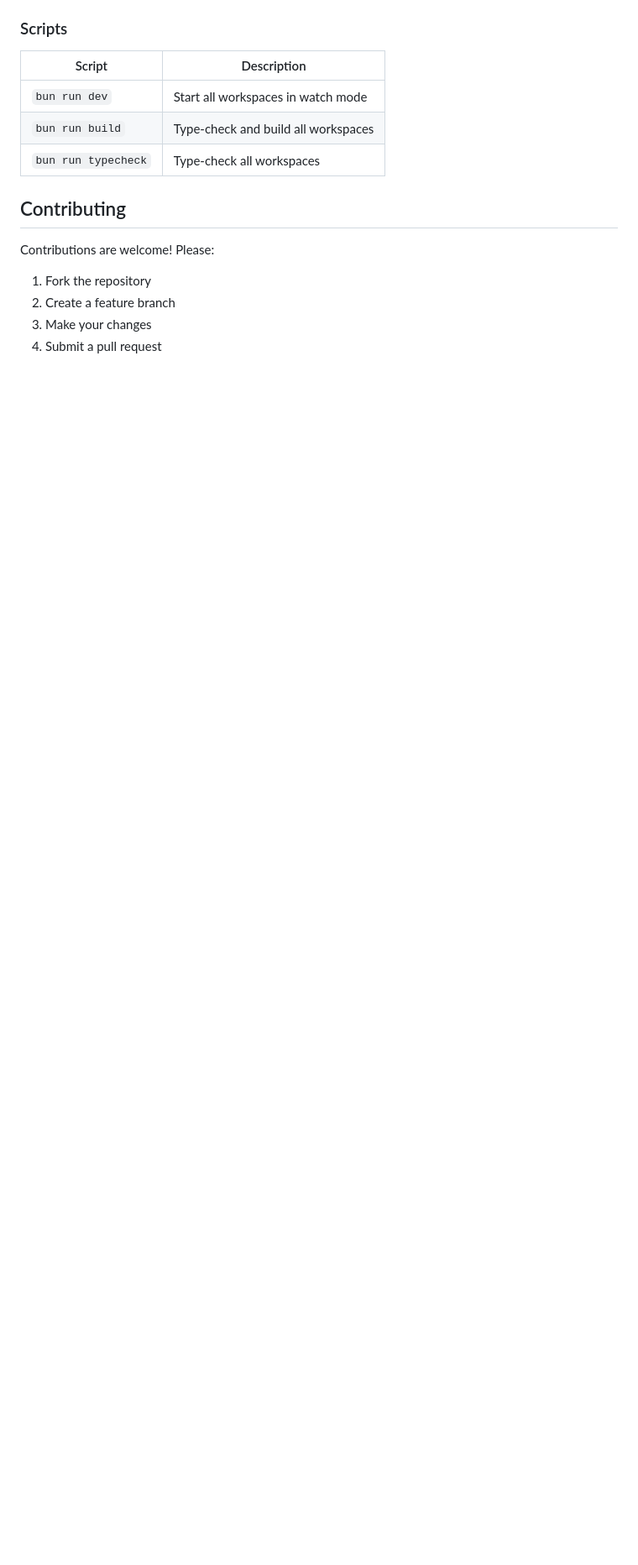
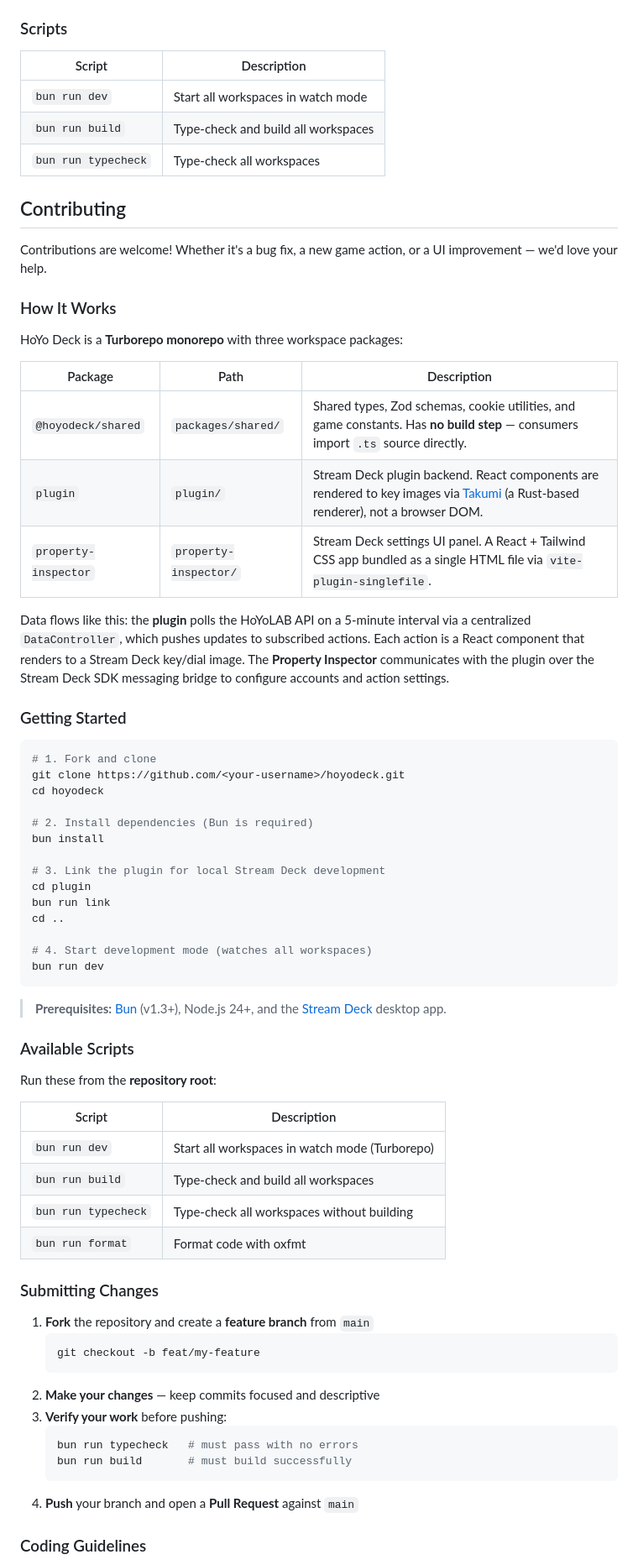
Before and after one commit to fcannizzaro/hoyodeck, a Markdown page: README.md, the part around one of its changes. Shown at 84% size. GitHub-like rendering; blank space fills up the shorter version.

Commit message:
chore: update README.md

````diff
--- a/README.md
+++ b/README.md
@@ -206,9 +206,65 @@ The plugin uses a **React-on-Stream-Deck** architecture via [`@fcannizzaro/strea
 
 ## Contributing
 
-Contributions are welcome! Please:
+Contributions are welcome! Whether it's a bug fix, a new game action, or a UI improvement — we'd love your help.
 
-1. Fork the repository
-2. Create a feature branch
-3. Make your changes
-4. Submit a pull request
+### How It Works
+
+HoYo Deck is a **Turborepo monorepo** with three workspace packages:
+
+| Package              | Path                  | Description                                                                                                                                                                   |
+| -------------------- | --------------------- | ----------------------------------------------------------------------------------------------------------------------------------------------------------------------------- |
+| `@hoyodeck/shared`   | `packages/shared/`    | Shared types, Zod schemas, cookie utilities, and game constants. Has **no build step** — consumers import `.ts` source directly.                                              |
+| `plugin`             | `plugin/`             | Stream Deck plugin backend. React components are rendered to key images via [Takumi](https://github.com/nicholasgasior/takumi-rs) (a Rust-based renderer), not a browser DOM. |
+| `property-inspector` | `property-inspector/` | Stream Deck settings UI panel. A React + Tailwind CSS app bundled as a single HTML file via `vite-plugin-singlefile`.                                                         |
+
+Data flows like this: the **plugin** polls the HoYoLAB API on a 5-minute interval via a centralized `DataController`, which pushes updates to subscribed actions. Each action is a React component that renders to a Stream Deck key/dial image. The **Property Inspector** communicates with the plugin over the Stream Deck SDK messaging bridge to configure accounts and action settings.
+
+### Getting Started
+
+```bash
+# 1. Fork and clone
+git clone https://github.com/<your-username>/hoyodeck.git
+cd hoyodeck
+
+# 2. Install dependencies (Bun is required)
+bun install
+
+# 3. Link the plugin for local Stream Deck development
+cd plugin
+bun run link
+cd ..
+
+# 4. Start development mode (watches all workspaces)
+bun run dev
+```
+
+> **Prerequisites:** [Bun](https://bun.sh) (v1.3+), Node.js 24+, and the [Stream Deck](https://developer.elgato.com/documentation/stream-deck/) desktop app.
+
+### Available Scripts
+
+Run these from the **repository root**:
+
+| Script              | Description                                    |
+| ------------------- | ---------------------------------------------- |
+| `bun run dev`       | Start all workspaces in watch mode (Turborepo) |
+| `bun run build`     | Type-check and build all workspaces            |
+| `bun run typecheck` | Type-check all workspaces without building     |
+| `bun run format`    | Format code with oxfmt                         |
+
+### Submitting Changes
+
+1. **Fork** the repository and create a **feature branch** from `main`
+   ```bash
+   git checkout -b feat/my-feature
+   ```
+2. **Make your changes** — keep commits focused and descriptive
+3. **Verify your work** before pushing:
+   ```bash
+   bun run typecheck   # must pass with no errors
+   bun run build       # must build successfully
+   ```
+4. **Push** your branch and open a **Pull Request** against `main`
+
+### Coding Guidelines
+
````
Also changed, not shown: other parts of README.md (+20 -0 lines).
